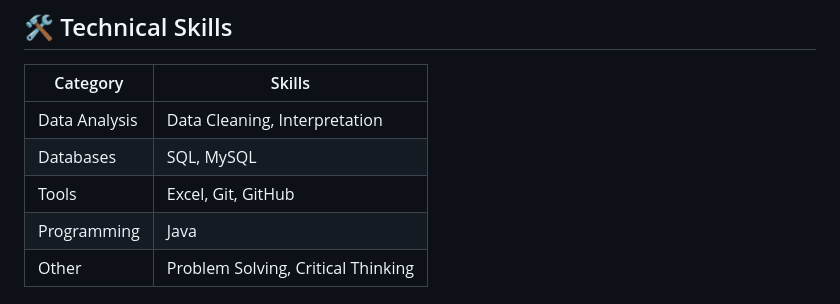
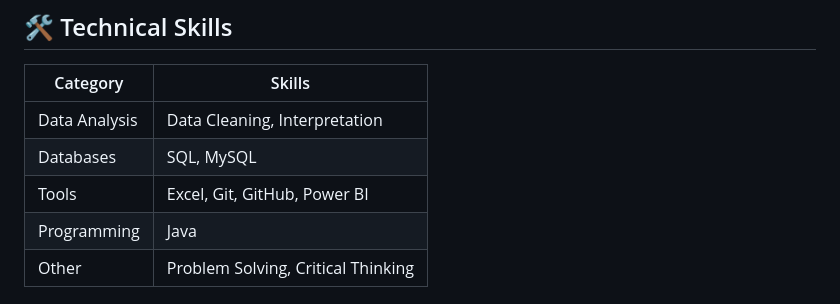
Before and after one commit to 222765208/222765208.github.io, a Markdown page: README.md, the part around the change. GitHub-like rendering.

```diff
--- a/README.md
+++ b/README.md
@@ -24,7 +24,7 @@ I have a strong foundation in SQL, database design, Power BI and Microsoft Excel
 |--------------------|--------|
 | Data Analysis      | Data Cleaning, Interpretation |
 | Databases          | SQL, MySQL |
-| Tools              | Excel, Git, GitHub |
+| Tools              | Excel, Git, GitHub, Power BI|
 | Programming        | Java |
 | Other              | Problem Solving, Critical Thinking |
 ## Projects
```
